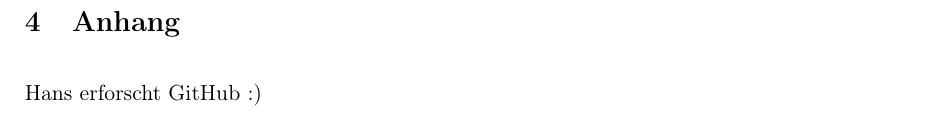
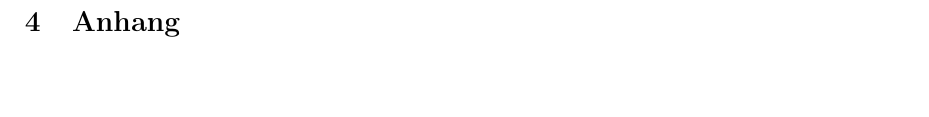
Before and after one commit to woodie90/Protokoll-Linsenfehler, a LaTeX document (Protokoll Linsenfehler.tex, which reads anhang.tex): part of page 10 of 11, cut so that both start at the same text, the shorter picture padded with empty space. Compiled offline with pdfLaTeX.

Commit message:
Hans erforscht nochmal :)

```diff
--- a/anhang.tex
+++ b/anhang.tex
@@ -1,3 +1 @@
 \section{Anhang}
-
-Hans erforscht GitHub :)
```
